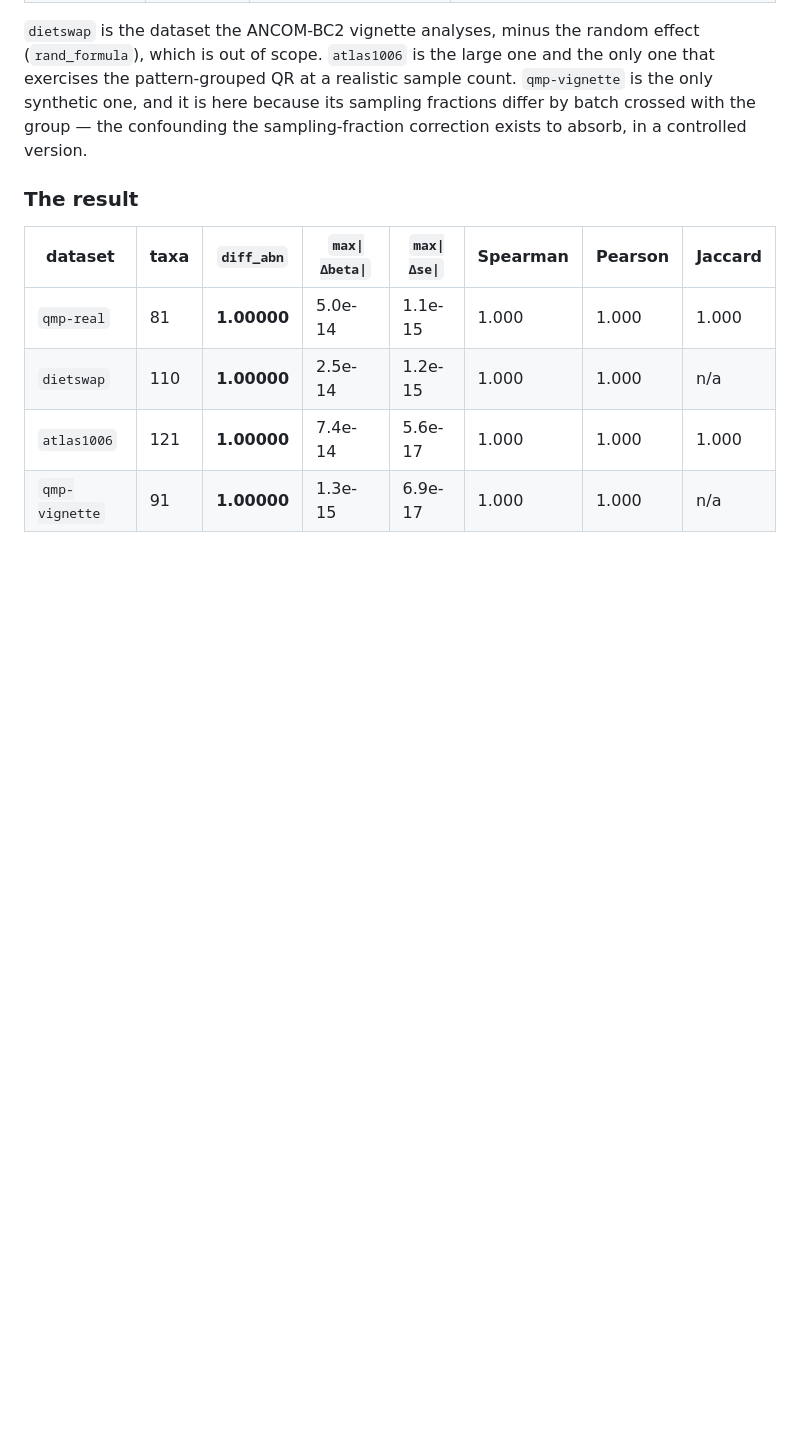
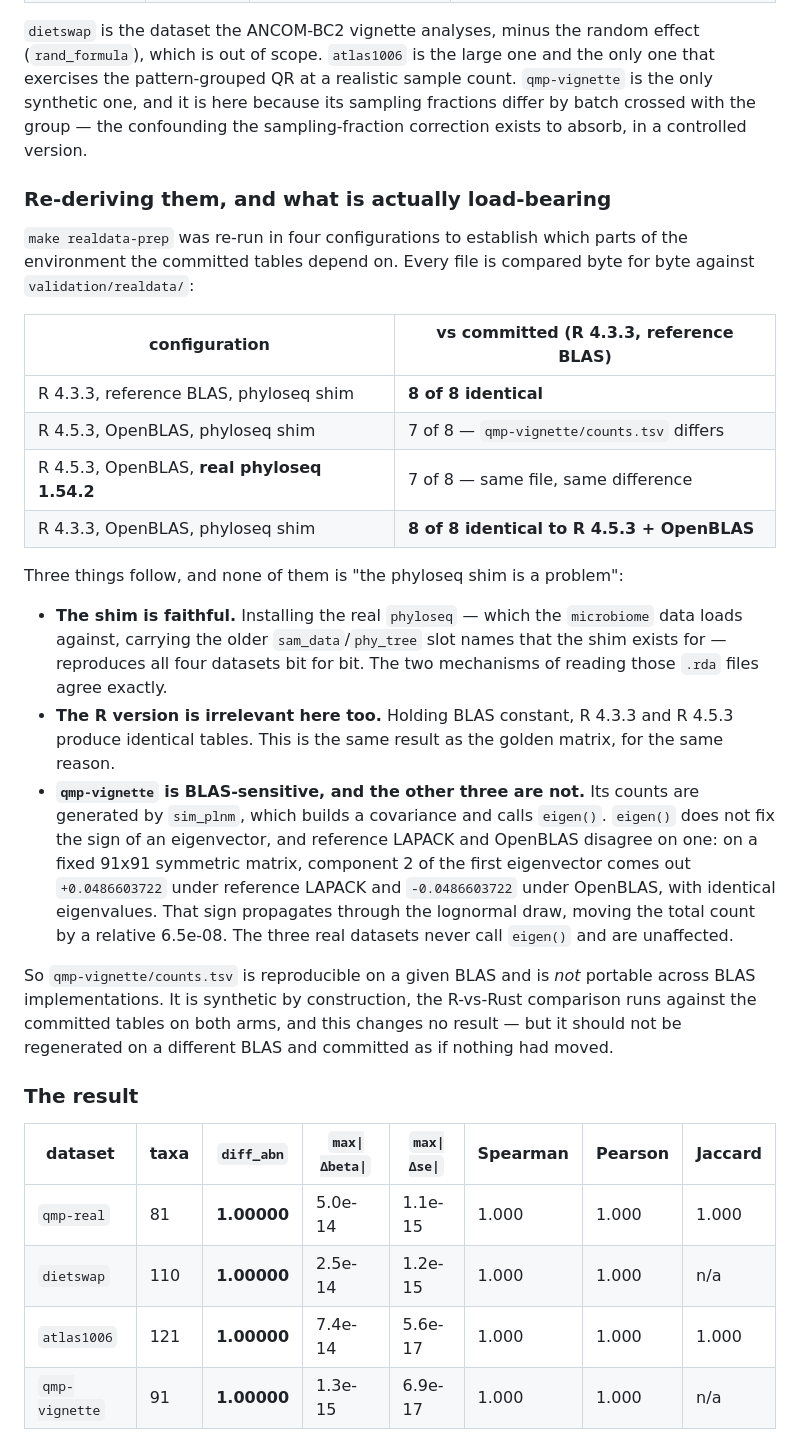
Before and after one commit to mobashirrahman/ancombc2-rs, a Markdown page: docs/compatibility.md, the part around the change. GitHub-like rendering; blank space fills up the shorter version.

```diff
--- a/docs/compatibility.md
+++ b/docs/compatibility.md
@@ -652,6 +652,43 @@ the only one that exercises the pattern-grouped QR at a realistic sample count.
 fractions differ by batch crossed with the group — the confounding the
 sampling-fraction correction exists to absorb, in a controlled version.
 
+### Re-deriving them, and what is actually load-bearing
+
+`make realdata-prep` was re-run in four configurations to establish which parts of
+the environment the committed tables depend on. Every file is compared byte for
+byte against `validation/realdata/`:
+
+| configuration | vs committed (R 4.3.3, reference BLAS) |
+| --- | --- |
+| R 4.3.3, reference BLAS, phyloseq shim | **8 of 8 identical** |
+| R 4.5.3, OpenBLAS, phyloseq shim | 7 of 8 — `qmp-vignette/counts.tsv` differs |
+| R 4.5.3, OpenBLAS, **real phyloseq 1.54.2** | 7 of 8 — same file, same difference |
+| R 4.3.3, OpenBLAS, phyloseq shim | **8 of 8 identical to R 4.5.3 + OpenBLAS** |
+
+Three things follow, and none of them is "the phyloseq shim is a problem":
+
+* **The shim is faithful.** Installing the real `phyloseq` — which the
+  `microbiome` data loads against, carrying the older `sam_data`/`phy_tree` slot
+  names that the shim exists for — reproduces all four datasets bit for bit. The
+  two mechanisms of reading those `.rda` files agree exactly.
+* **The R version is irrelevant here too.** Holding BLAS constant, R 4.3.3 and
+  R 4.5.3 produce identical tables. This is the same result as the golden matrix,
+  for the same reason.
+* **`qmp-vignette` is BLAS-sensitive, and the other three are not.** Its counts
+  are generated by `sim_plnm`, which builds a covariance and calls `eigen()`.
+  `eigen()` does not fix the sign of an eigenvector, and reference LAPACK and
+  OpenBLAS disagree on one: on a fixed 91x91 symmetric matrix, component 2 of the
+  first eigenvector comes out `+0.0486603722` under reference LAPACK and
+  `-0.0486603722` under OpenBLAS, with identical eigenvalues. That sign propagates
+  through the lognormal draw, moving the total count by a relative 6.5e-08. The
+  three real datasets never call `eigen()` and are unaffected.
+
+So `qmp-vignette/counts.tsv` is reproducible on a given BLAS and is *not* portable
+across BLAS implementations. It is synthetic by construction, the R-vs-Rust
+comparison runs against the committed tables on both arms, and this changes no
+result — but it should not be regenerated on a different BLAS and committed as if
+nothing had moved.
+
 ### The result
 
 | dataset | taxa | `diff_abn` | `max\|Δbeta\|` | `max\|Δse\|` | Spearman | Pearson | Jaccard |
```
Also changed, not shown: CHANGELOG.md (+19 -0 lines), docs/reproduction.md (+15 -1 lines).
